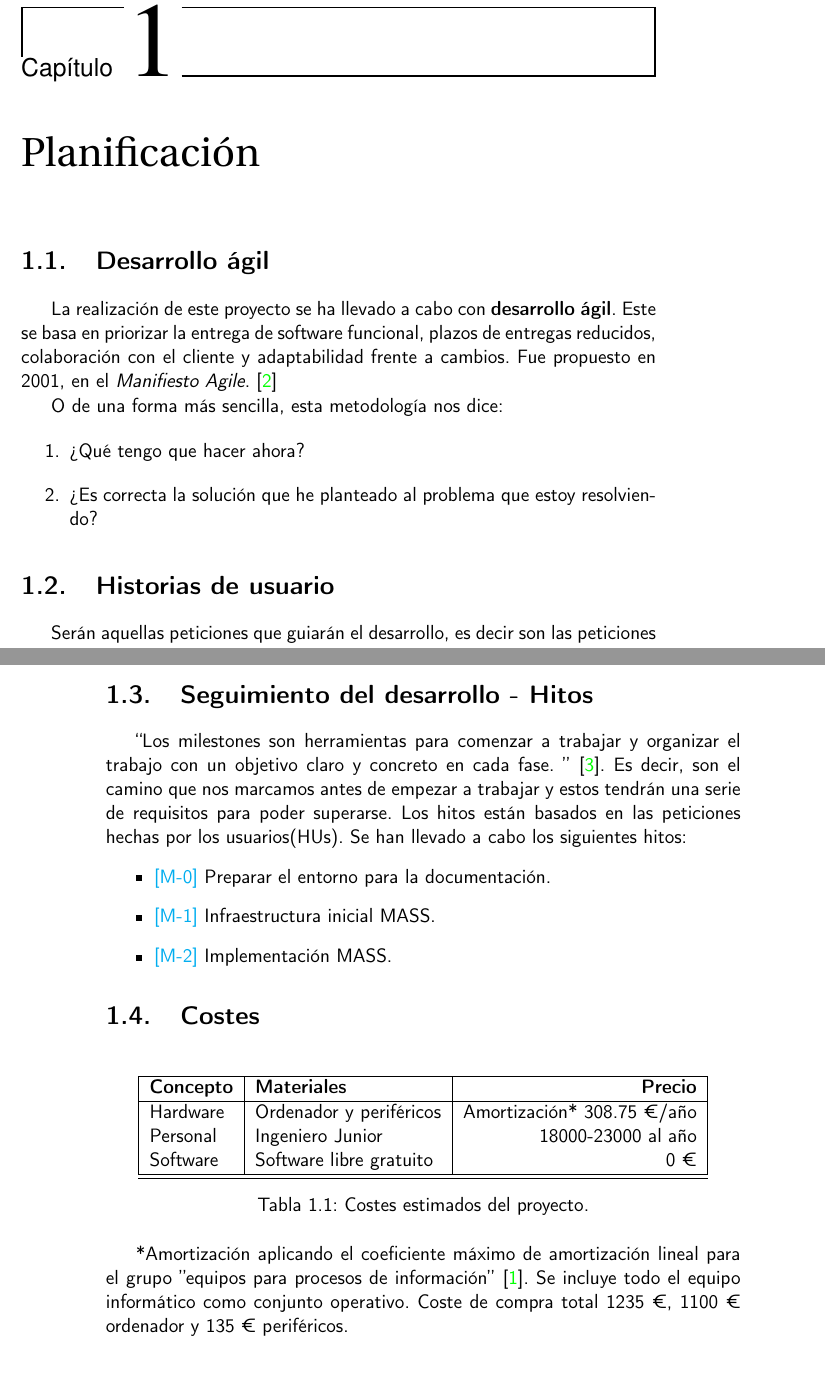
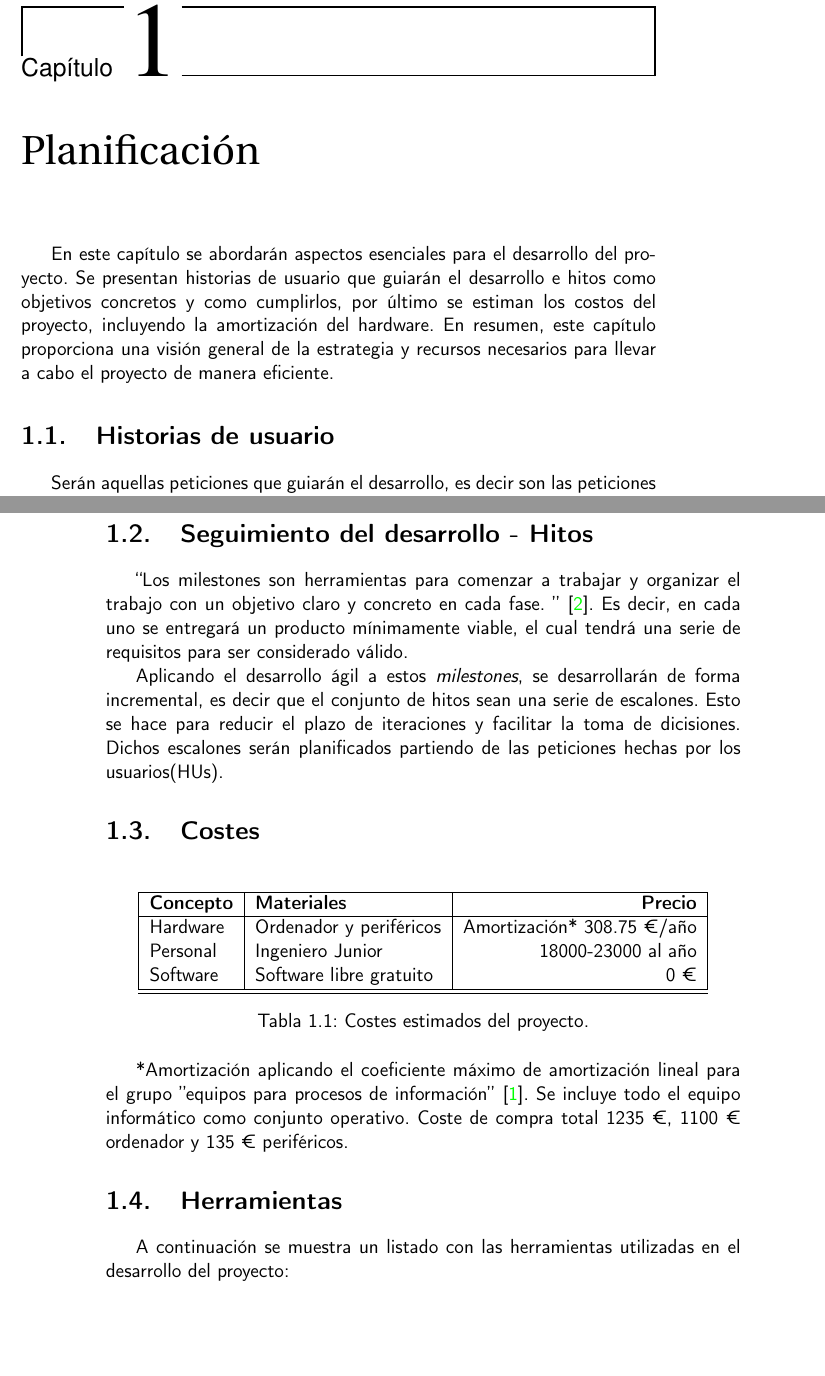
Before and after one commit to marcosrmartin/MTDServer, a LaTeX book (doc/proyecto.tex, which reads doc/secciones/04_planificacion.tex): two parts of pages 13 and 14 of 15, joined at a grey line, cut so that both start at the same text, the shorter picture padded with empty space. Compiled offline with pdfLaTeX.

Commit message:
Correcciones sobre https://github.com/marcosrmartin/MTD_Server/pull/26#pullrequestreview-1686741819 - Costes -> Costes planificados. - Introducción de la sección. - Milestone cambiado de preparar a producto funcionando. - Milestones quitados. - Explicación breve de como se aplica agile a hitos. -Apartado herramientas

```diff
--- a/doc/secciones/04_planificacion.tex
+++ b/doc/secciones/04_planificacion.tex
@@ -1,13 +1,5 @@
 \chapter{Planificación}
-
-\section{Desarrollo ágil}
-La realización de este proyecto se ha llevado a cabo con \textbf{desarrollo ágil}. Este se basa en priorizar la entrega de software funcional, plazos de entregas reducidos, colaboración con el cliente y adaptabilidad frente a cambios. Fue propuesto en 2001, en el \textit{Manifiesto Agile}.\cite{agile}
-
-O de una forma más sencilla, esta metodología nos dice:
-\begin{enumerate}
-    \item ¿Qué tengo que hacer ahora?
-    \item ¿Es correcta la solución que he planteado al problema que estoy resolviendo?
-\end{enumerate}
+En este capítulo se abordarán aspectos esenciales para el desarrollo del proyecto. Se presentan historias de usuario que guiarán el desarrollo e hitos como objetivos concretos y como cumplirlos, por último se estiman los costos del proyecto, incluyendo la amortización del hardware. En resumen, este capítulo proporciona una visión general de la estrategia y recursos necesarios para llevar a cabo el proyecto de manera eficiente.
 
 \section{Historias de usuario}
 Serán aquellas peticiones que guiarán el desarrollo, es decir son las peticiones a satisfacer para tener un desarrollo correcto. Se han creado las siguientes:
@@ -21,12 +13,9 @@ A partir de estas historias se creará el camino a seguir para el desarrollo del
 
 \section{Seguimiento del desarrollo - Hitos}
 ``Los milestones son herramientas para comenzar a trabajar y organizar el trabajo con un objetivo claro y concreto en cada fase.
-''\cite{iv}. Es decir, son el camino que nos marcamos antes de empezar a trabajar y estos tendrán una serie de requisitos para poder superarse. Los hitos están basados en las peticiones hechas por los usuarios(HUs). Se han llevado a cabo los siguientes hitos:
-\begin{itemize}
-    \item \href{https://github.com/marcosrmartin/MTD_Server/milestone/1}{[M-0]} Preparar el entorno para la documentación.
-    \item \href{https://github.com/marcosrmartin/MTD_Server/milestone/3}{[M-1]} Infraestructura inicial MASS.
-    \item \href{https://github.com/marcosrmartin/MTD_Server/milestone/2}{[M-2]} Implementación MASS.
-\end{itemize}
+''\cite{iv}. Es decir, en cada uno se entregará un producto mínimamente viable, el cual tendrá una serie de requisitos para ser considerado válido.
+
+Aplicando el desarrollo ágil a estos \textit{milestones}, se desarrollarán de forma incremental, es decir que el conjunto de hitos sean una serie de escalones. Esto se hace para reducir el plazo de iteraciones y facilitar la toma de dicisiones. Dichos escalones serán planificados partiendo de las peticiones hechas por los usuarios(HUs).
 
 % \section{Temporización}
 % Hacer gráfica cuando se tenga el total de horas
@@ -51,3 +40,8 @@ A partir de estas historias se creará el camino a seguir para el desarrollo del
 
 % https://twitter.com/isagasti/status/1593923910617251841
 *Amortización aplicando el coeficiente máximo de amortización lineal para el grupo ''equipos para procesos de información''\cite{amortizacion}. Se incluye todo el equipo informático como conjunto operativo. Coste de compra total 1235 €, 1100 € ordenador y 135 € periféricos.
+
+
+% Ir añadiendo con las implementaciones y toma de dicisiones.
+\section{Herramientas}
+A continuación se muestra un listado con las herramientas utilizadas en el desarrollo del proyecto:
```
